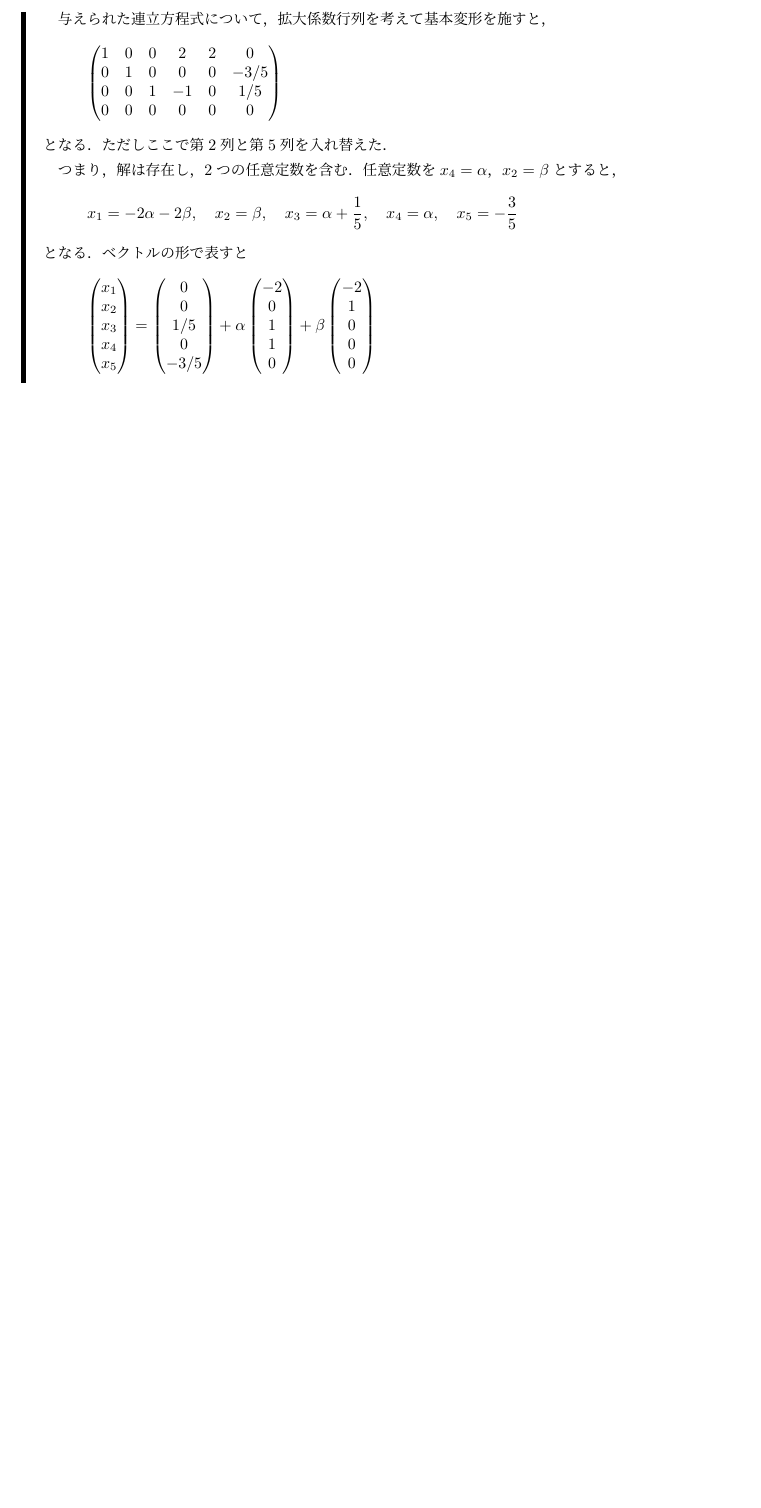
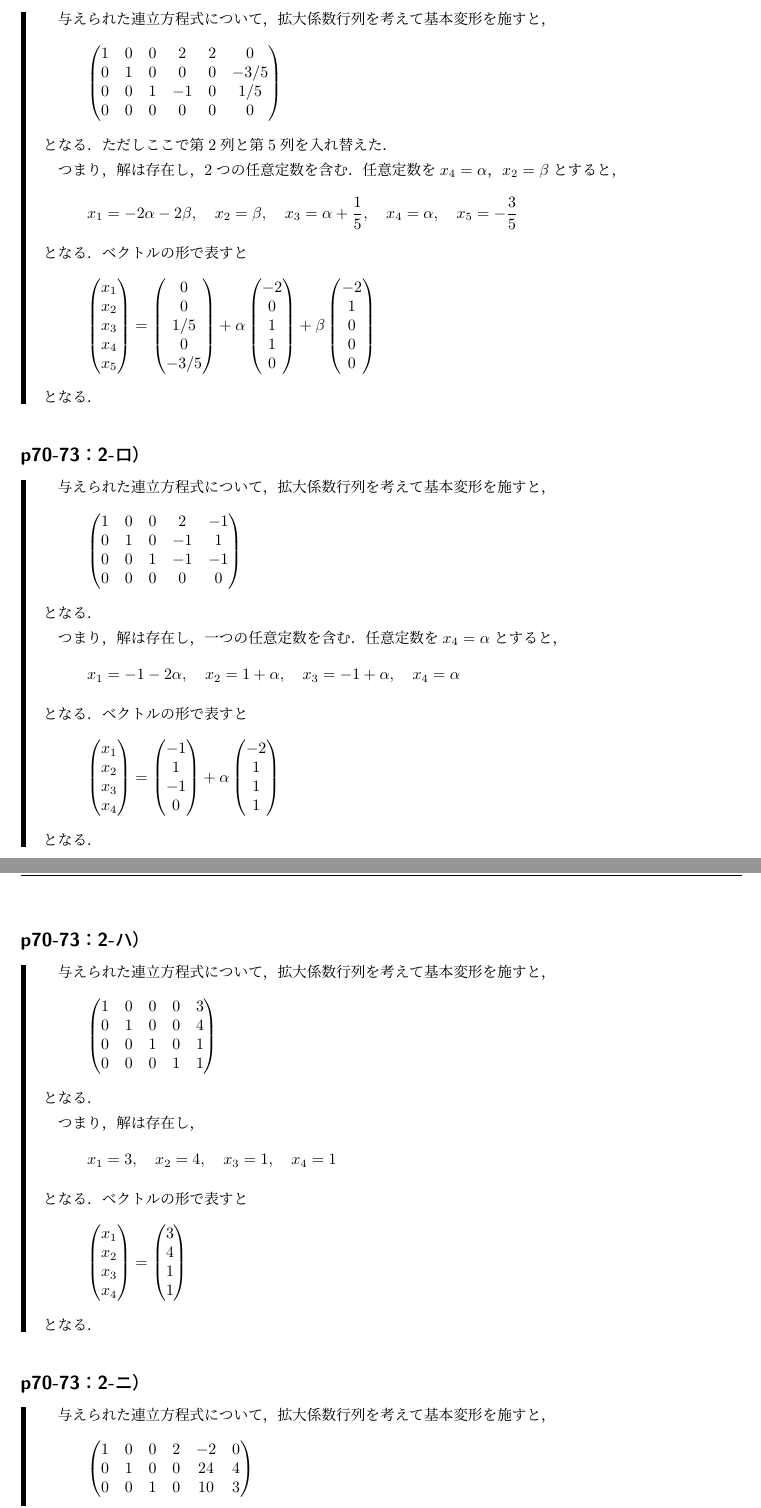
Before and after one commit to NamaSwimming/saito_senkei_kaitou, a LaTeX document (saito_senkei_kaitou.tex): part of page 27 of 53 before the commit and two parts of pages 27 and 28 of 54 after it, the two joined at a grey line, cut so that both start at the same text, the shorter picture padded with empty space. Compiled offline with upLaTeX and dvipdfmx.

Commit message:
p70-73：2の解答を追加．

```diff
--- a/saito_senkei_kaitou.tex
+++ b/saito_senkei_kaitou.tex
@@ -1771,3 +1771,59 @@ $A=(a_{pq})$を$k \times l$行列，$B= (b_{qr})$，$C=(c_{qr})$を$l \times m$
     となる．ベクトルの形で表すと
     \[
         \begin{pmatrix} x_1 \\ x_2 \\ x_3 \\ x_4 \\ x_5 \end{pmatrix}= \begin{pmatrix} 0 \\ 0 \\ 1/5 \\ 0 \\ -3/5 \end{pmatrix} + \alpha \begin{pmatrix} -2 \\ 0 \\ 1 \\ 1 \\ 0 \end{pmatrix} + \beta \begin{pmatrix} -2 \\ 1 \\ 0 \\ 0 \\ 0 \end{pmatrix}
+    \]
+    となる．
+\end{tleftbar}
+
+\subsection*{p70-73：2-ロ）}
+\addcontentsline{toc}{subsection}{\texorpdfstring{p70-73：2-ロ）}{p70-73：2-ロ）}}
+
+\begin{tleftbar}
+    与えられた連立方程式について，拡大係数行列を考えて基本変形を施すと，
+    \[
+        \begin{pmatrix} 1 & 0 & 0  & 2 & -1 \\ 0 & 1& 0  & -1 & 1 \\ 0 & 0 & 1 & -1 & -1 \\ 0 & 0 & 0 & 0 & 0 \end{pmatrix}
+    \]
+    となる．
+
+    つまり，解は存在し，一つの任意定数を含む．任意定数を$x_4 = \alpha$とすると，
+    \[
+        x_1 = -1 -2\alpha   , \quad x_2 =1+\alpha  , \quad x_3 =-1+ \alpha  , \quad x_4 = \alpha
+    \]
+    となる．ベクトルの形で表すと
+    \[
+        \begin{pmatrix} x_1 \\ x_2 \\ x_3 \\ x_4  \end{pmatrix}= \begin{pmatrix} -1 \\ 1 \\ -1 \\ 0 \end{pmatrix} +\alpha \begin{pmatrix} -2 \\ 1\\ 1 \\ 1\end{pmatrix}
+    \]
+    となる．
+\end{tleftbar}
+
+\newpage
+
+\subsection*{p70-73：2-ハ）}
+\addcontentsline{toc}{subsection}{\texorpdfstring{p70-73：2-ハ）}{p70-73：2-ハ）}}
+
+\begin{tleftbar}
+    与えられた連立方程式について，拡大係数行列を考えて基本変形を施すと，
+    \[
+        \begin{pmatrix} 1 & 0 & 0  & 0 & 3 \\ 0 & 1& 0  & 0 & 4 \\ 0 & 0 & 1 & 0 & 1 \\ 0 & 0 & 0 & 1 & 1 \end{pmatrix}
+    \]
+    となる．
+
+    つまり，解は存在し，
+    \[
+        x_1 = 3 , \quad x_2 =4 , \quad x_3 = 1 , \quad x_4 = 1
+    \]
+    となる．ベクトルの形で表すと
+    \[
+        \begin{pmatrix} x_1 \\ x_2 \\ x_3 \\ x_4 \end{pmatrix}= \begin{pmatrix} 3 \\ 4 \\ 1 \\ 1 \end{pmatrix}
+    \]
+    となる．
+\end{tleftbar}
+
+
+\subsection*{p70-73：2-ニ）}
+\addcontentsline{toc}{subsection}{\texorpdfstring{p70-73：2-ニ）}{p70-73：2-ニ）}}
+
+\begin{tleftbar}
+    与えられた連立方程式について，拡大係数行列を考えて基本変形を施すと，
+    \[
+        \begin{pmatrix} 1 & 0 & 0  & 2 & -2 & 0  \\ 0 & 1& 0  & 0 & 24 & 4 \\ 0 & 0 & 1 & 0 & 10 & 3 \end{pmatrix}
```
Also changed, not shown: saito_senkei_kaitou.pdf, saito_senkei_kaitou.tex (10 more changed lines).
